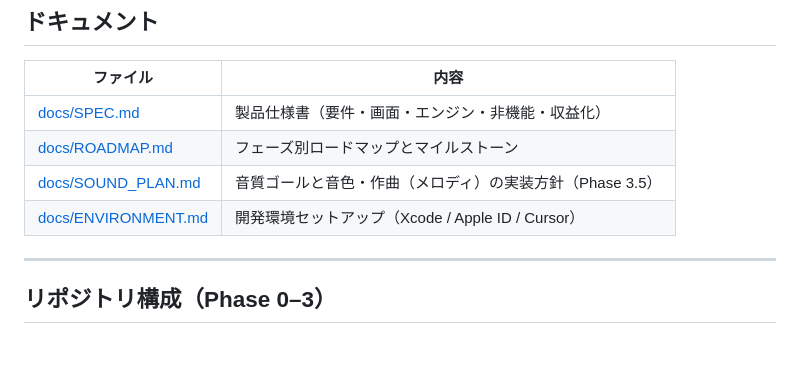
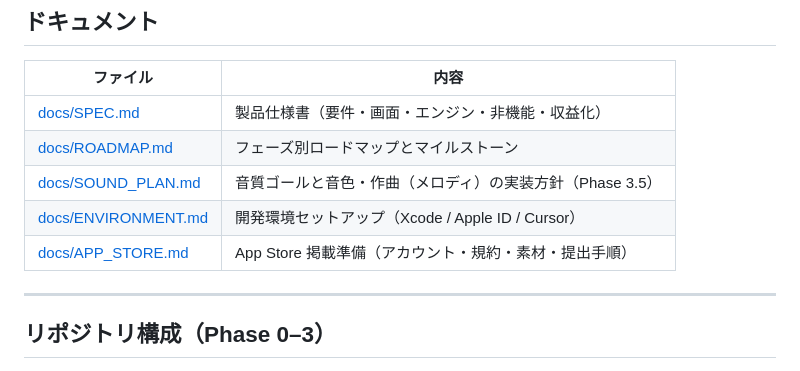
Before and after one commit to True-Ocean/GameSoundCreator, a Markdown page: README.md, the part around the change. GitHub-like rendering.

Commit message:
App Store掲載準備ガイドを追加する
公開に向けた手順・チェックリストを集約し、READMEとロードマップから参照できるようにする。

Co-authored-by: Cursor <cursoragent@cursor.com>

```diff
--- a/README.md
+++ b/README.md
@@ -63,6 +63,7 @@
 | [docs/ROADMAP.md](docs/ROADMAP.md) | フェーズ別ロードマップとマイルストーン |
 | [docs/SOUND_PLAN.md](docs/SOUND_PLAN.md) | 音質ゴールと音色・作曲（メロディ）の実装方針（Phase 3.5） |
 | [docs/ENVIRONMENT.md](docs/ENVIRONMENT.md) | 開発環境セットアップ（Xcode / Apple ID / Cursor） |
+| [docs/APP_STORE.md](docs/APP_STORE.md) | App Store 掲載準備（アカウント・規約・素材・提出手順） |
 
 ---
 
```
Also changed, not shown: docs/APP_STORE.md (added, +335 -0 lines), docs/ROADMAP.md (+2 -0 lines).
